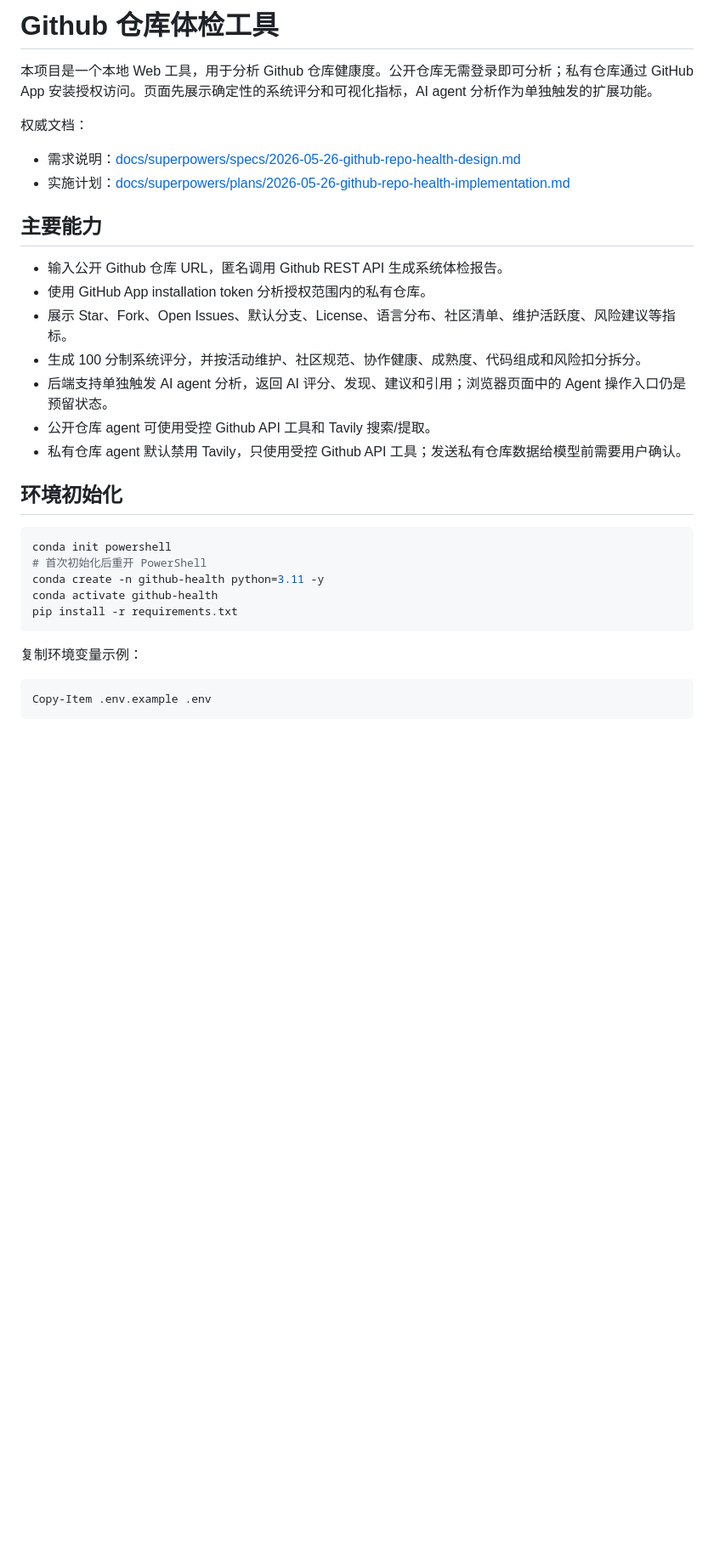
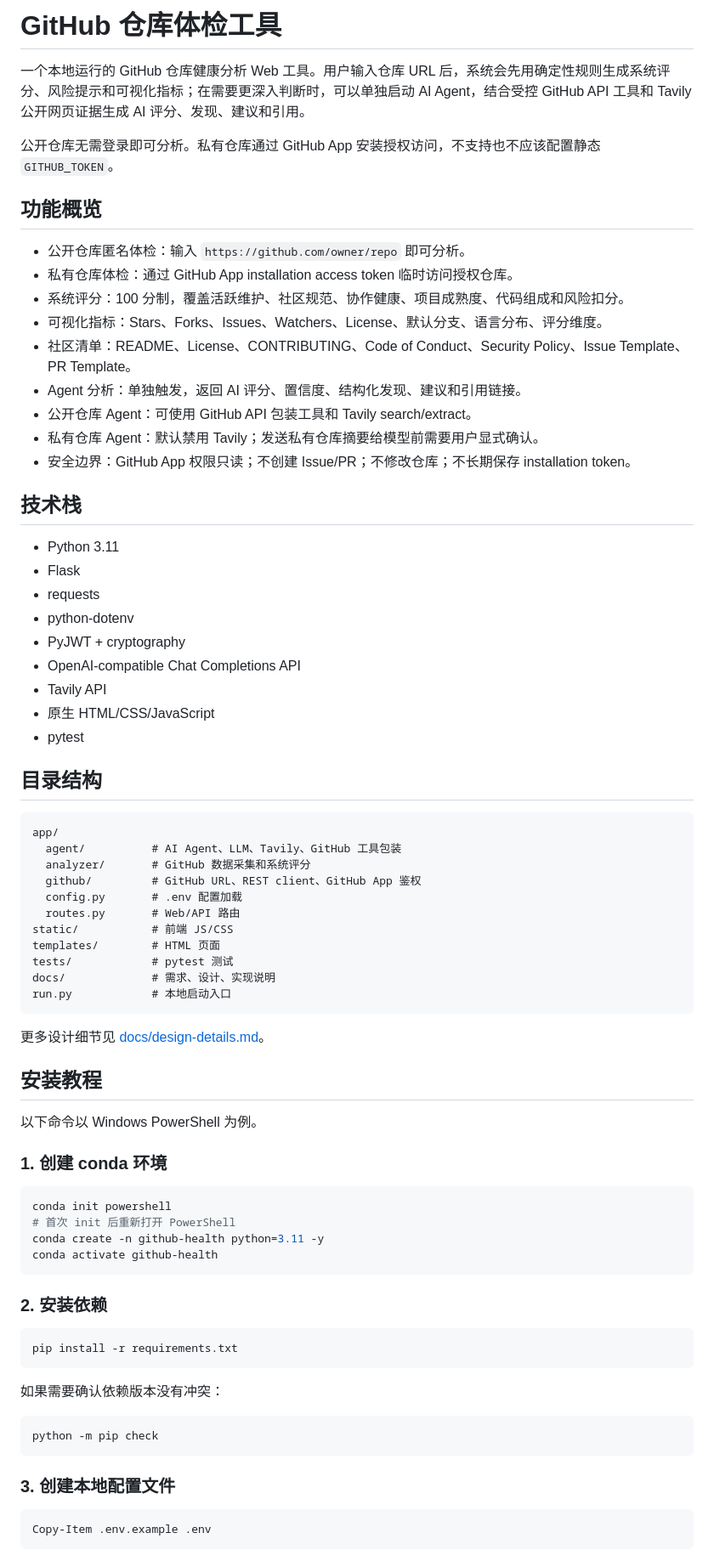
Before and after one commit to GV-megumi/git_hub_stars, a Markdown page: README.md, the part around one of its changes. Shown at 85% size. GitHub-like rendering; blank space fills up the shorter version.

````diff
--- a/README.md
+++ b/README.md
@@ -1,33 +1,77 @@
-# Github 仓库体检工具
+# GitHub 仓库体检工具
 
-本项目是一个本地 Web 工具，用于分析 Github 仓库健康度。公开仓库无需登录即可分析；私有仓库通过 GitHub App 安装授权访问。页面先展示确定性的系统评分和可视化指标，AI agent 分析作为单独触发的扩展功能。
+一个本地运行的 GitHub 仓库健康分析 Web 工具。用户输入仓库 URL 后，系统会先用确定性规则生成系统评分、风险提示和可视化指标；在需要更深入判断时，可以单独启动 AI Agent，结合受控 GitHub API 工具和 Tavily 公开网页证据生成 AI 评分、发现、建议和引用。
 
-权威文档：
+公开仓库无需登录即可分析。私有仓库通过 GitHub App 安装授权访问，不支持也不应该配置静态 `GITHUB_TOKEN`。
 
-- 需求说明：[docs/superpowers/specs/2026-05-26-github-repo-health-design.md](docs/superpowers/specs/2026-05-26-github-repo-health-design.md)
-- 实施计划：[docs/superpowers/plans/2026-05-26-github-repo-health-implementation.md](docs/superpowers/plans/2026-05-26-github-repo-health-implementation.md)
+## 功能概览
 
-## 主要能力
+- 公开仓库匿名体检：输入 `https://github.com/owner/repo` 即可分析。
+- 私有仓库体检：通过 GitHub App installation access token 临时访问授权仓库。
+- 系统评分：100 分制，覆盖活跃维护、社区规范、协作健康、项目成熟度、代码组成和风险扣分。
+- 可视化指标：Stars、Forks、Issues、Watchers、License、默认分支、语言分布、评分维度。
+- 社区清单：README、License、CONTRIBUTING、Code of Conduct、Security Policy、Issue Template、PR Template。
+- Agent 分析：单独触发，返回 AI 评分、置信度、结构化发现、建议和引用链接。
+- 公开仓库 Agent：可使用 GitHub API 包装工具和 Tavily search/extract。
+- 私有仓库 Agent：默认禁用 Tavily；发送私有仓库摘要给模型前需要用户显式确认。
+- 安全边界：GitHub App 权限只读；不创建 Issue/PR；不修改仓库；不长期保存 installation token。
 
-- 输入公开 Github 仓库 URL，匿名调用 Github REST API 生成系统体检报告。
-- 使用 GitHub App installation token 分析授权范围内的私有仓库。
-- 展示 Star、Fork、Open Issues、默认分支、License、语言分布、社区清单、维护活跃度、风险建议等指标。
-- 生成 100 分制系统评分，并按活动维护、社区规范、协作健康、成熟度、代码组成和风险扣分拆分。
-- 后端支持单独触发 AI agent 分析，返回 AI 评分、发现、建议和引用；浏览器页面中的 Agent 操作入口仍是预留状态。
-- 公开仓库 agent 可使用受控 Github API 工具和 Tavily 搜索/提取。
-- 私有仓库 agent 默认禁用 Tavily，只使用受控 Github API 工具；发送私有仓库数据给模型前需要用户确认。
+## 技术栈
 
-## 环境初始化
+- Python 3.11
+- Flask
+- requests
+- python-dotenv
+- PyJWT + cryptography
+- OpenAI-compatible Chat Completions API
+- Tavily API
+- 原生 HTML/CSS/JavaScript
+- pytest
+
+## 目录结构
+
+```text
+app/
+  agent/          # AI Agent、LLM、Tavily、GitHub 工具包装
+  analyzer/       # GitHub 数据采集和系统评分
+  github/         # GitHub URL、REST client、GitHub App 鉴权
+  config.py       # .env 配置加载
+  routes.py       # Web/API 路由
+static/           # 前端 JS/CSS
+templates/        # HTML 页面
+tests/            # pytest 测试
+docs/             # 需求、设计、实现说明
+run.py            # 本地启动入口
+```
+
+更多设计细节见 [docs/design-details.md](docs/design-details.md)。
+
+## 安装教程
+
+以下命令以 Windows PowerShell 为例。
+
+### 1. 创建 conda 环境
 
 ```powershell
 conda init powershell
-# 首次初始化后重开 PowerShell
+# 首次 init 后重新打开 PowerShell
 conda create -n github-health python=3.11 -y
 conda activate github-health
+```
+
+### 2. 安装依赖
+
+```powershell
 pip install -r requirements.txt
 ```
 
-复制环境变量示例：
+如果需要确认依赖版本没有冲突：
+
+```powershell
+python -m pip check
+```
+
+### 3. 创建本地配置文件
 
 ```powershell
 Copy-Item .env.example .env
````
Also changed, not shown: other parts of README.md (+199 -55 lines), docs/README.md (added, +23 -0 lines), docs/design-details.md (added, +305 -0 lines).
